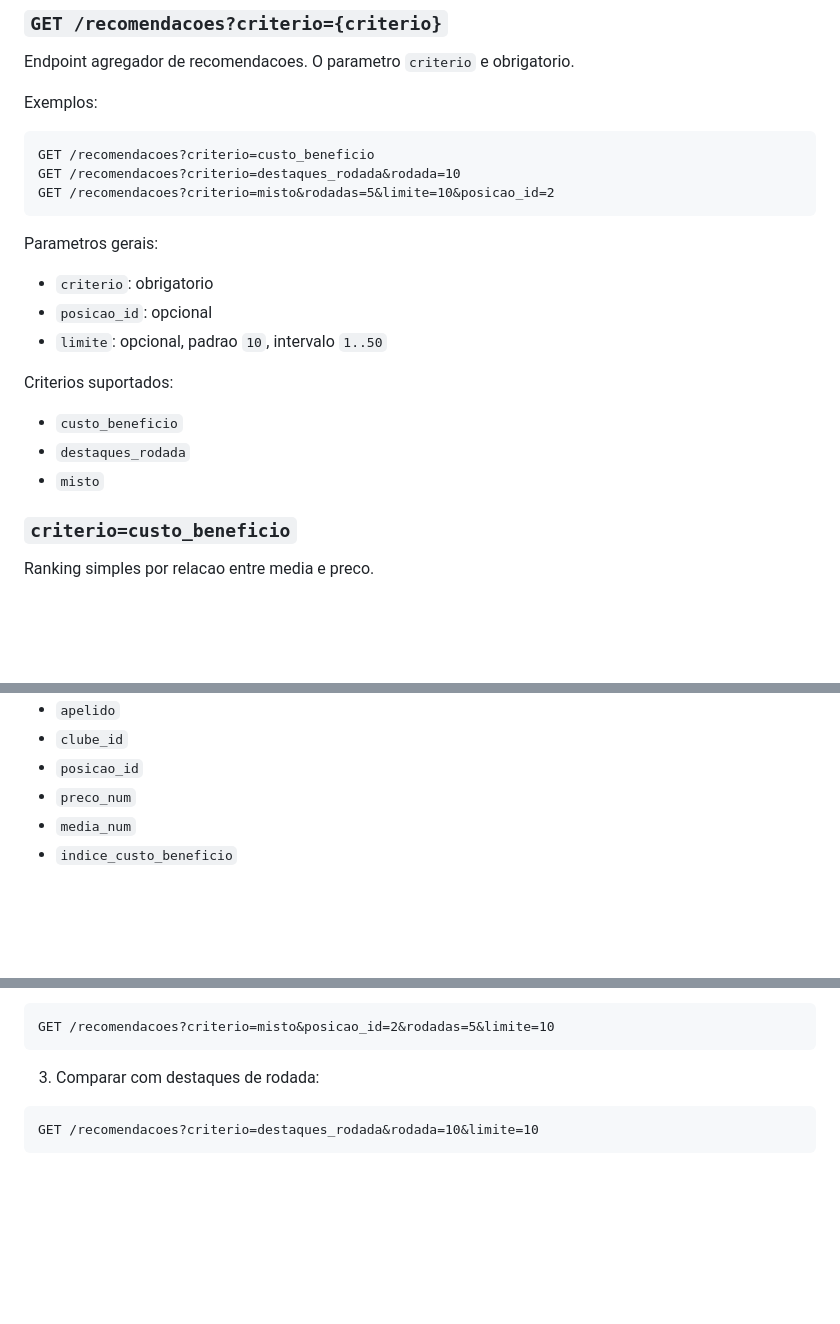
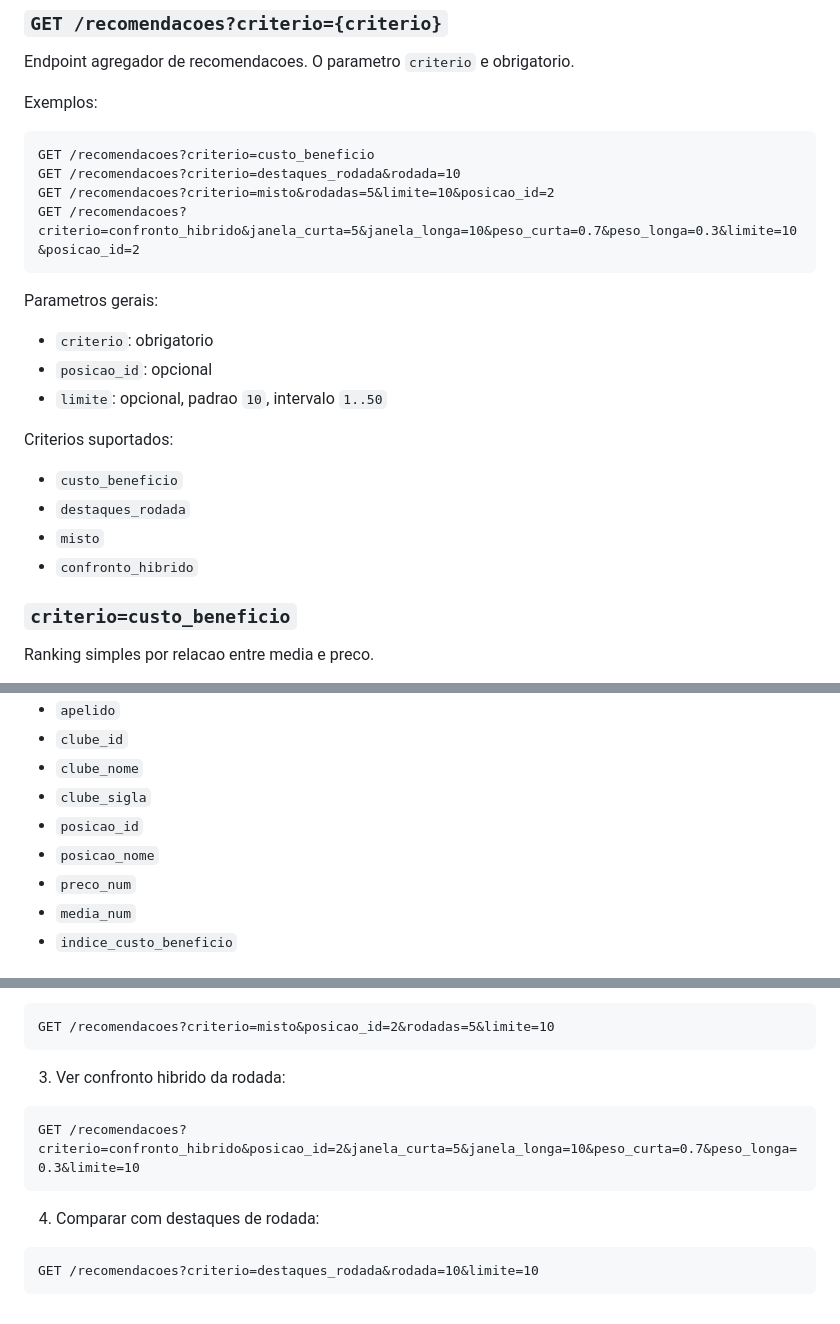
Before and after one commit to martinssluis/Corneteiro, a Markdown page: docs/api-endpoints.md, 3 parts joined by grey strips. Drawn GitHub-style; blank space fills up the shorter version.

````diff
--- a/docs/api-endpoints.md
+++ b/docs/api-endpoints.md
@@ -344,6 +344,7 @@ Exemplos:
 GET /recomendacoes?criterio=custo_beneficio
 GET /recomendacoes?criterio=destaques_rodada&rodada=10
 GET /recomendacoes?criterio=misto&rodadas=5&limite=10&posicao_id=2
+GET /recomendacoes?criterio=confronto_hibrido&janela_curta=5&janela_longa=10&peso_curta=0.7&peso_longa=0.3&limite=10&posicao_id=2
 ```
 
 Parametros gerais:
@@ -357,6 +358,7 @@ Criterios suportados:
 - `custo_beneficio`
 - `destaques_rodada`
 - `misto`
+- `confronto_hibrido`
 
 ### `criterio=custo_beneficio`
 
@@ -372,7 +374,10 @@ Informacoes obtidas:
 - `atleta_id`
 - `apelido`
 - `clube_id`
+- `clube_nome`
+- `clube_sigla`
 - `posicao_id`
+- `posicao_nome`
 - `preco_num`
 - `media_num`
 - `indice_custo_beneficio`
@@ -482,7 +540,13 @@ GET /recomendacoes?criterio=custo_beneficio&posicao_id=2&limite=10
 GET /recomendacoes?criterio=misto&posicao_id=2&rodadas=5&limite=10
 ```
 
-3. Comparar com destaques de rodada:
+3. Ver confronto hibrido da rodada:
+
+```http
+GET /recomendacoes?criterio=confronto_hibrido&posicao_id=2&janela_curta=5&janela_longa=10&peso_curta=0.7&peso_longa=0.3&limite=10
+```
+
+4. Comparar com destaques de rodada:
 
 ```http
 GET /recomendacoes?criterio=destaques_rodada&rodada=10&limite=10
````
Also changed, not shown: other parts of docs/api-endpoints.md (+53 -0 lines).
